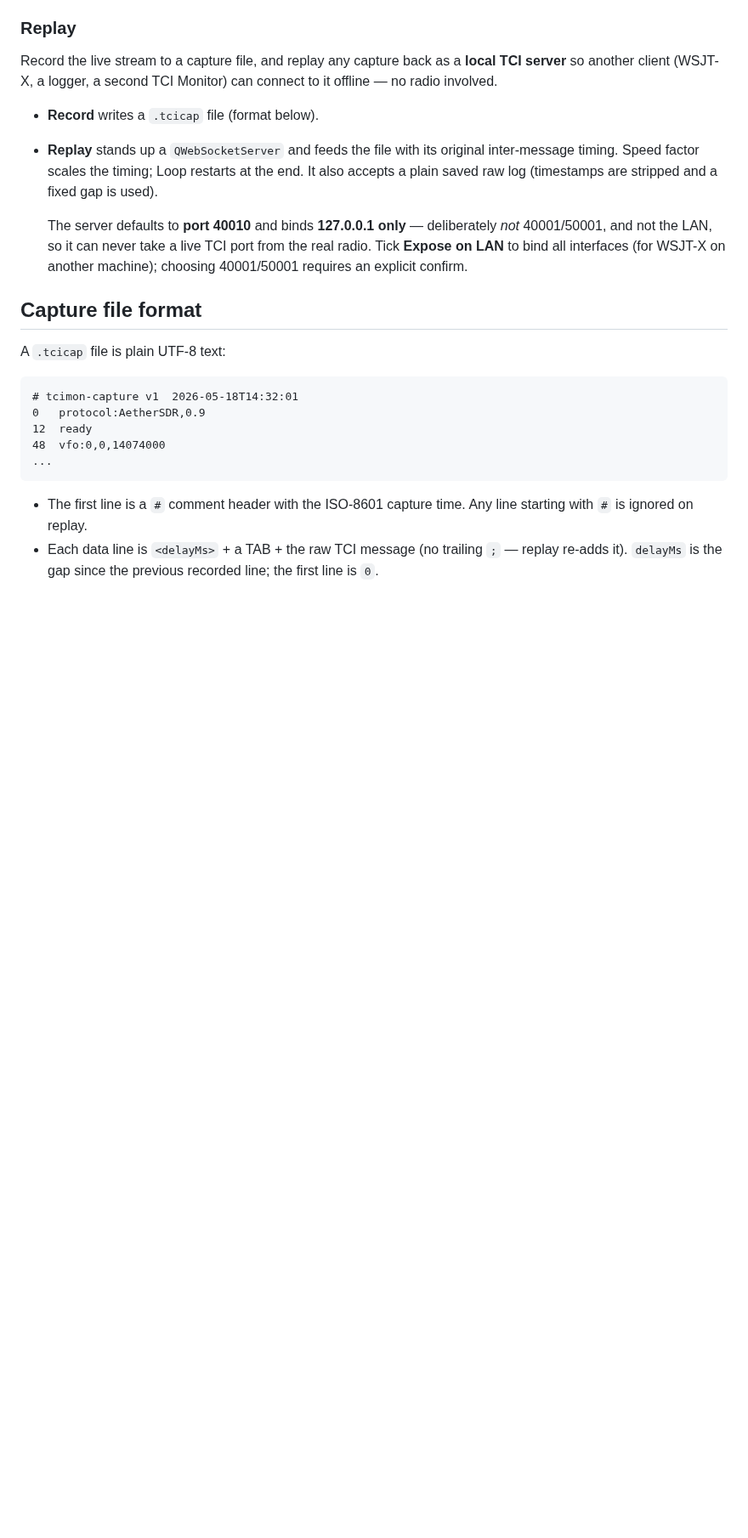
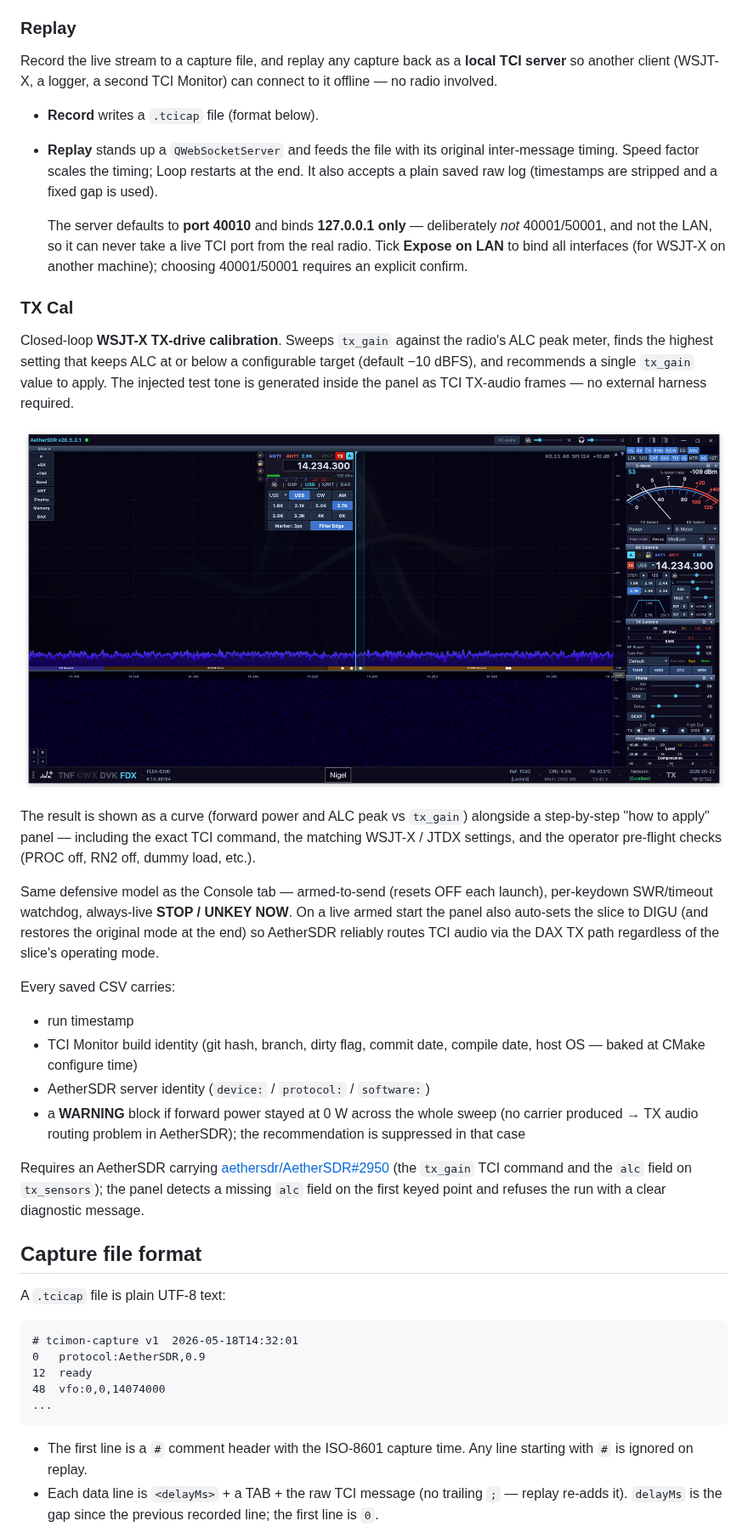
Before and after one commit to nigelfenton/shack-bench, a Markdown page: README.md, the part around the change. Shown at 85% size. Rendered like a GitHub page; pictures changed too: docs/tx-cal-curve.png (added); blank space fills up the shorter version.

Commit message:
README: document TX Cal tab + add panel screenshot
- New ### TX Cal subsection under Toolkit tabs, sibling to Inspect /
  Console / Compare / Replay.  Covers what the panel does, the
  shipped safety model (arm/dry-run/watchdog/UNKEY/auto-DIGU), the
  self-identifying CSV header (build identity + AE identity +
  no-carrier WARNING), and the upstream AetherSDR PR requirement
  (aethersdr/AetherSDR#2950 for tx_gain + ALC).
- Embedded a docs/tx-cal-curve.png screenshot captured against
  Mac AE / Flex 6300 (tx_gain=34, 30.7 W, ALC -10.3 dBFS) showing
  the smoothed twin-axis chart with the glow markers and the
  alongside "how to apply" guidance.

Co-Authored-By: Claude Opus 4.7 (1M context) <noreply@anthropic.com>

```diff
--- a/README.md
+++ b/README.md
@@ -113,6 +113,44 @@ TCI Monitor) can connect to it offline — no radio involved.
   all interfaces (for WSJT-X on another machine); choosing 40001/50001
   requires an explicit confirm.
 
+### TX Cal
+
+Closed-loop **WSJT-X TX-drive calibration**.  Sweeps `tx_gain` against
+the radio's ALC peak meter, finds the highest setting that keeps ALC at
+or below a configurable target (default −10 dBFS), and recommends a
+single `tx_gain` value to apply.  The injected test tone is generated
+inside the panel as TCI TX-audio frames — no external harness required.
+
+![TX Cal panel — calibration curve and "how to apply" guidance](docs/tx-cal-curve.png)
+
+The result is shown as a curve (forward power and ALC peak vs `tx_gain`)
+alongside a step-by-step "how to apply" panel — including the exact TCI
+command, the matching WSJT-X / JTDX settings, and the operator
+pre-flight checks (PROC off, RN2 off, dummy load, etc.).
+
+Same defensive model as the Console tab — armed-to-send (resets OFF
+each launch), per-keydown SWR/timeout watchdog, always-live
+**STOP / UNKEY NOW**.  On a live armed start the panel also auto-sets
+the slice to DIGU (and restores the original mode at the end) so
+AetherSDR reliably routes TCI audio via the DAX TX path regardless of
+the slice's operating mode.
+
+Every saved CSV carries:
+
+- run timestamp
+- TCI Monitor build identity (git hash, branch, dirty flag, commit
+  date, compile date, host OS — baked at CMake configure time)
+- AetherSDR server identity (`device:` / `protocol:` / `software:`)
+- a **WARNING** block if forward power stayed at 0 W across the whole
+  sweep (no carrier produced → TX audio routing problem in AetherSDR);
+  the recommendation is suppressed in that case
+
+Requires an AetherSDR carrying
+[aethersdr/AetherSDR#2950](https://github.com/aethersdr/AetherSDR/pull/2950)
+(the `tx_gain` TCI command and the `alc` field on `tx_sensors`); the
+panel detects a missing `alc` field on the first keyed point and
+refuses the run with a clear diagnostic message.
+
 ## Capture file format
 
 A `.tcicap` file is plain UTF-8 text:
```
